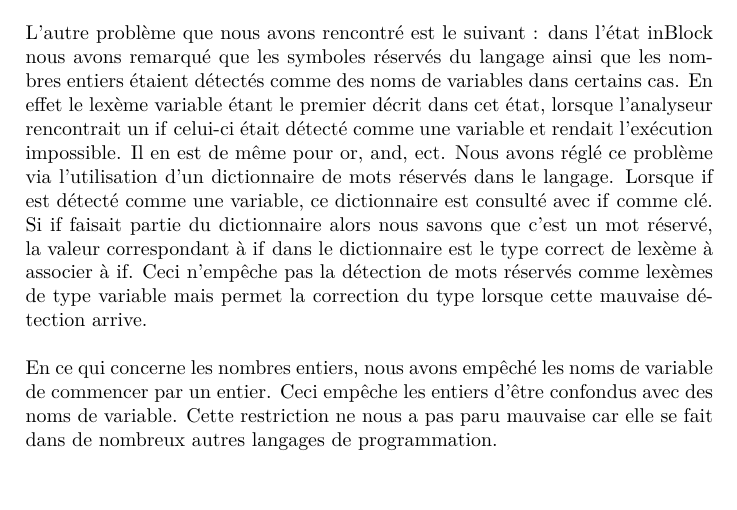
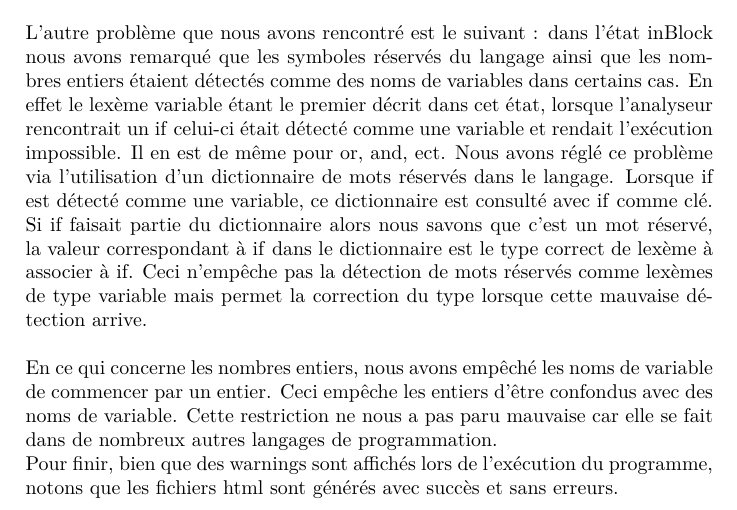
Before and after one commit to florentdelgrange/compi, a LaTeX document (report/report.tex): part of page 8 of 8, cut so that both start at the same text. Compiled offline with pdfLaTeX.

Commit message:
warning notified

```diff
--- a/report/report.tex
+++ b/report/report.tex
@@ -279,6 +279,7 @@ de mots réservés dans le langage. Lorsque \textrm{if} est détecté comme une
 alors nous savons que c'est un mot réservé, la valeur correspondant à \textrm{if} dans le dictionnaire est le type correct de lexème à associer à \textrm{if}. Ceci n'empêche pas la détection
 de mots réservés comme lexèmes de type variable mais permet la correction du type lorsque cette mauvaise détection arrive.\\ \\
 En ce qui concerne les nombres entiers, nous avons empêché les noms de variable de commencer par un entier. Ceci empêche les entiers d'être confondus avec des noms de variable.
-Cette restriction ne nous a pas paru mauvaise car elle se fait dans de nombreux autres langages de programmation.
+Cette restriction ne nous a pas paru mauvaise car elle se fait dans de nombreux autres langages de programmation.\\
+Pour finir, bien que des warnings sont affichés lors de l'exécution du programme, notons que les fichiers html sont générés avec succès et sans erreurs.
 
 \end{document}
```
